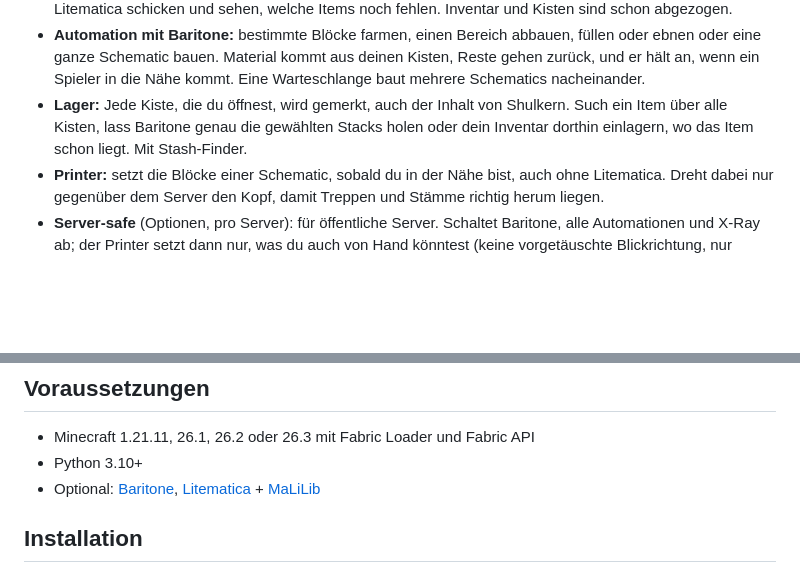
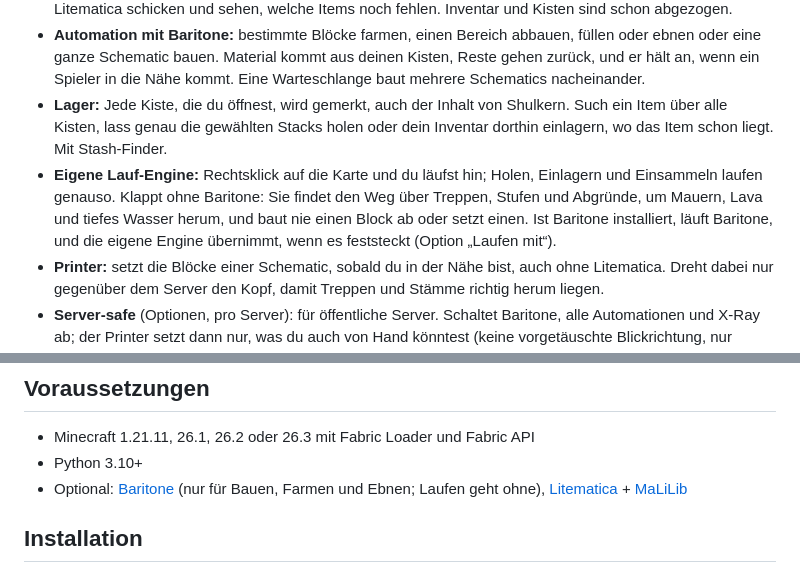
Before and after one commit to Ehnkode/webmatica, a Markdown page: README.de.md, 2 parts joined by grey strips. Rendered like a GitHub page; blank space fills up the shorter version.

Commit message:
README: own walking engine

```diff
--- a/README.de.md
+++ b/README.de.md
@@ -36,8 +36,13 @@ Baritone fernsteuern. Läuft auf jedem Server und im Singleplayer.
   oder eine ganze Schematic bauen. Material kommt aus deinen Kisten, Reste gehen zurück, und er hält
   an, wenn ein Spieler in die Nähe kommt. Eine Warteschlange baut mehrere Schematics nacheinander.
 - **Lager:** Jede Kiste, die du öffnest, wird gemerkt, auch der Inhalt von Shulkern. Such ein Item
-  über alle Kisten, lass Baritone genau die gewählten Stacks holen oder dein Inventar dorthin
+  über alle Kisten, lass genau die gewählten Stacks holen oder dein Inventar dorthin
   einlagern, wo das Item schon liegt. Mit Stash-Finder.
+- **Eigene Lauf-Engine:** Rechtsklick auf die Karte und du läufst hin; Holen, Einlagern und
+  Einsammeln laufen genauso. Klappt ohne Baritone: Sie findet den Weg über Treppen, Stufen und
+  Abgründe, um Mauern, Lava und tiefes Wasser herum, und baut nie einen Block ab oder setzt einen.
+  Ist Baritone installiert, läuft Baritone, und die eigene Engine übernimmt, wenn es feststeckt
+  (Option „Laufen mit“).
 - **Printer:** setzt die Blöcke einer Schematic, sobald du in der Nähe bist, auch ohne Litematica.
   Dreht dabei nur gegenüber dem Server den Kopf, damit Treppen und Stämme richtig herum liegen.
 - **Server-safe** (Optionen, pro Server): für öffentliche Server. Schaltet Baritone, alle
@@ -51,7 +56,7 @@ Baritone fernsteuern. Läuft auf jedem Server und im Singleplayer.
 
 - Minecraft 1.21.11, 26.1, 26.2 oder 26.3 mit Fabric Loader und Fabric API
 - Python 3.10+
-- Optional: [Baritone](https://github.com/cabaletta/baritone), [Litematica](https://modrinth.com/mod/litematica) + [MaLiLib](https://modrinth.com/mod/malilib)
+- Optional: [Baritone](https://github.com/cabaletta/baritone) (nur für Bauen, Farmen und Ebnen; Laufen geht ohne), [Litematica](https://modrinth.com/mod/litematica) + [MaLiLib](https://modrinth.com/mod/malilib)
 
 ## Installation
 
```
Also changed, not shown: other parts of README.de.md (+1 -1 lines), README.md (+7 -3 lines).
